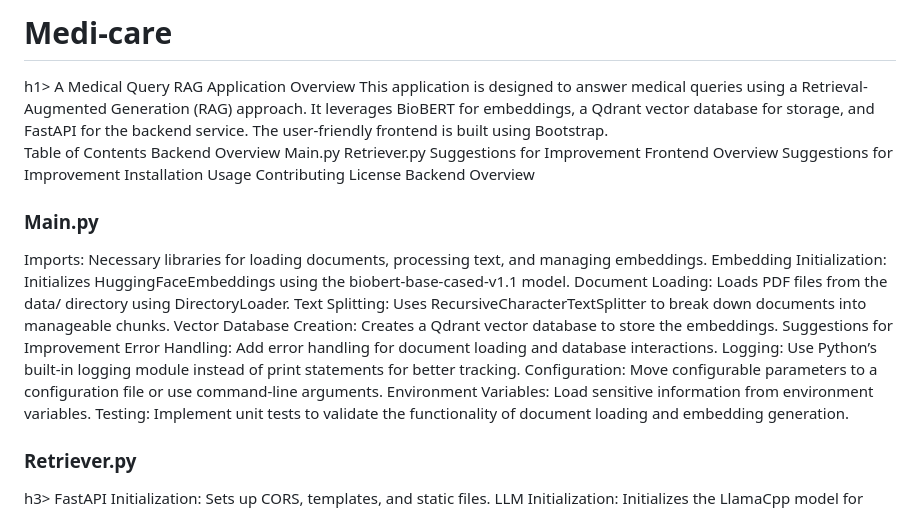
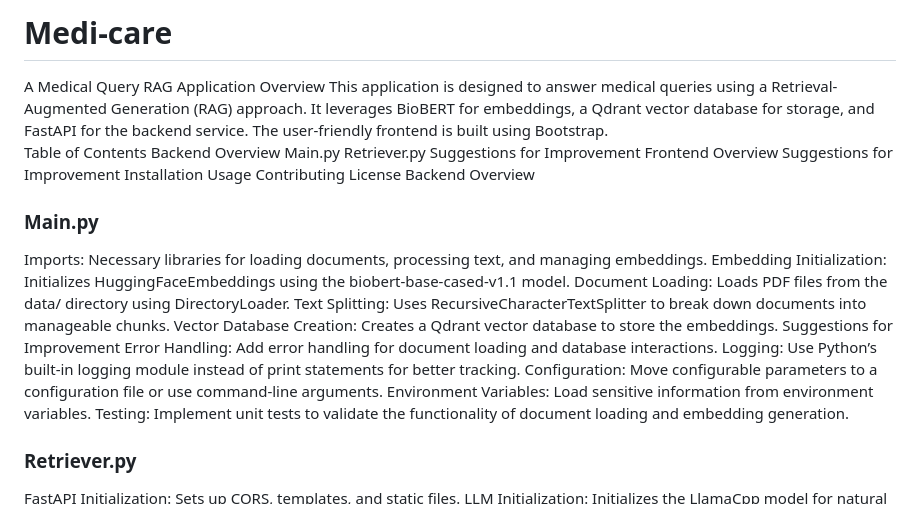
Before and after one commit to pfl3023/Medi-care, a Markdown page: README.md, the part around the change. Drawn GitHub-style.

```diff
--- a/README.md
+++ b/README.md
@@ -1,7 +1,9 @@
-<h1>Medi-care</h1>h1>
+<h1>Medi-care</h1>
 A Medical Query RAG Application
 Overview
 This application is designed to answer medical queries using a Retrieval-Augmented Generation (RAG) approach. It leverages BioBERT for embeddings, a Qdrant vector database for storage, and FastAPI for the backend service. The user-friendly frontend is built using Bootstrap.
+
+
 
 Table of Contents
 Backend Overview
@@ -28,7 +30,7 @@ Configuration: Move configurable parameters to a configuration file or use comma
 Environment Variables: Load sensitive information from environment variables.
 Testing: Implement unit tests to validate the functionality of document loading and embedding generation.
 
-<h3>Retriever.py</h3>h3>
+<h3>Retriever.py</h3>
 FastAPI Initialization: Sets up CORS, templates, and static files.
 LLM Initialization: Initializes the LlamaCpp model for natural language processing.
 Qdrant Setup: Connects to a Qdrant instance and creates a collection if it doesn't exist.
```
